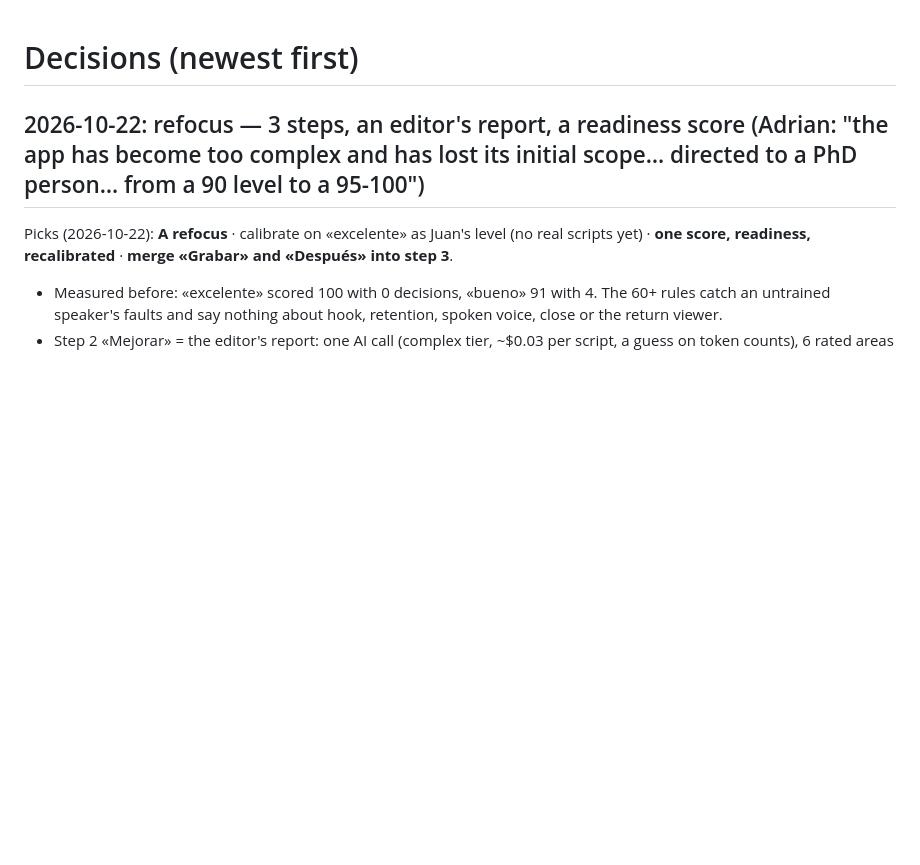
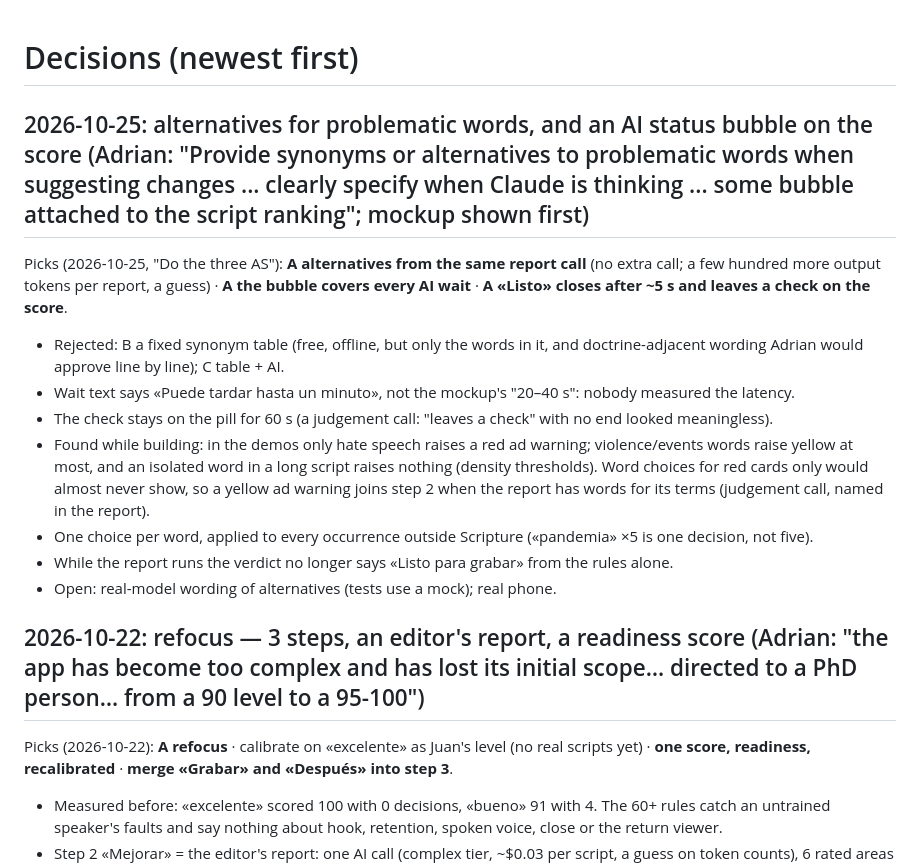
Before and after one commit to jadri47/script-desk, a Markdown page: docs/DECISIONS.md, the part around the change. Rendered like a GitHub page; blank space fills up the shorter version.

Commit message:
Docs: AI status bubble and report alternatives (jadri47, 2026-10-25)
Co-Authored-By: Claude Sonnet 5.5 <noreply@anthropic.com>
Claude-Session: https://claude.ai/code/session_01GH8LKkgG2aF8iNAr4PAk1H

```diff
--- a/docs/DECISIONS.md
+++ b/docs/DECISIONS.md
@@ -1,4 +1,15 @@
 # Decisions (newest first)
+
+## 2026-10-25: alternatives for problematic words, and an AI status bubble on the score (Adrian: "Provide synonyms or alternatives to problematic words when suggesting changes ... clearly specify when Claude is thinking ... some bubble attached to the script ranking"; mockup shown first)
+
+Picks (2026-10-25, "Do the three AS"): **A alternatives from the same report call** (no extra call; a few hundred more output tokens per report, a guess) · **A the bubble covers every AI wait** · **A «Listo» closes after ~5 s and leaves a check on the score**.
+- Rejected: B a fixed synonym table (free, offline, but only the words in it, and doctrine-adjacent wording Adrian would approve line by line); C table + AI.
+- Wait text says «Puede tardar hasta un minuto», not the mockup's "20–40 s": nobody measured the latency.
+- The check stays on the pill for 60 s (a judgement call: "leaves a check" with no end looked meaningless).
+- Found while building: in the demos only hate speech raises a red ad warning; violence/events words raise yellow at most, and an isolated word in a long script raises nothing (density thresholds). Word choices for red cards only would almost never show, so a yellow ad warning joins step 2 when the report has words for its terms (judgement call, named in the report).
+- One choice per word, applied to every occurrence outside Scripture («pandemia» ×5 is one decision, not five).
+- While the report runs the verdict no longer says «Listo para grabar» from the rules alone.
+- Open: real-model wording of alternatives (tests use a mock); real phone.
 
 ## 2026-10-22: refocus — 3 steps, an editor's report, a readiness score (Adrian: "the app has become too complex and has lost its initial scope… directed to a PhD person… from a 90 level to a 95-100")
 
```
Also changed, not shown: CLAUDE.md (+3 -1 lines).
